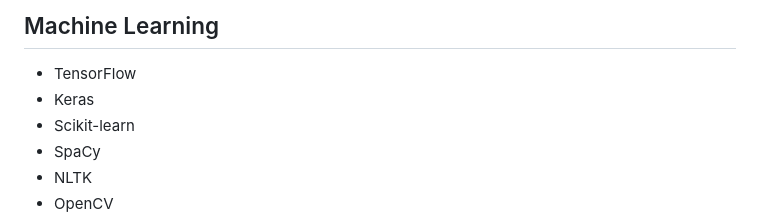
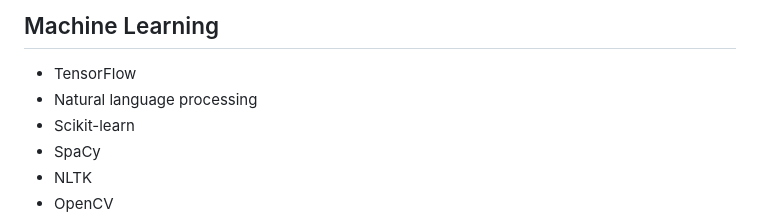
Before and after one commit to TAHIR0110/ThereForYou, a Markdown page: README.md, the part around the change. Rendered like a GitHub page.

```diff
--- a/README.md
+++ b/README.md
@@ -53,7 +53,7 @@ https://github.com/Atharv714/nationalhackathon/assets/142321494/c13cde81-8ab2-49
 
 ## Machine Learning
 - TensorFlow
-- Keras
+- Natural language processing
 - Scikit-learn
 - SpaCy
 - NLTK
```
